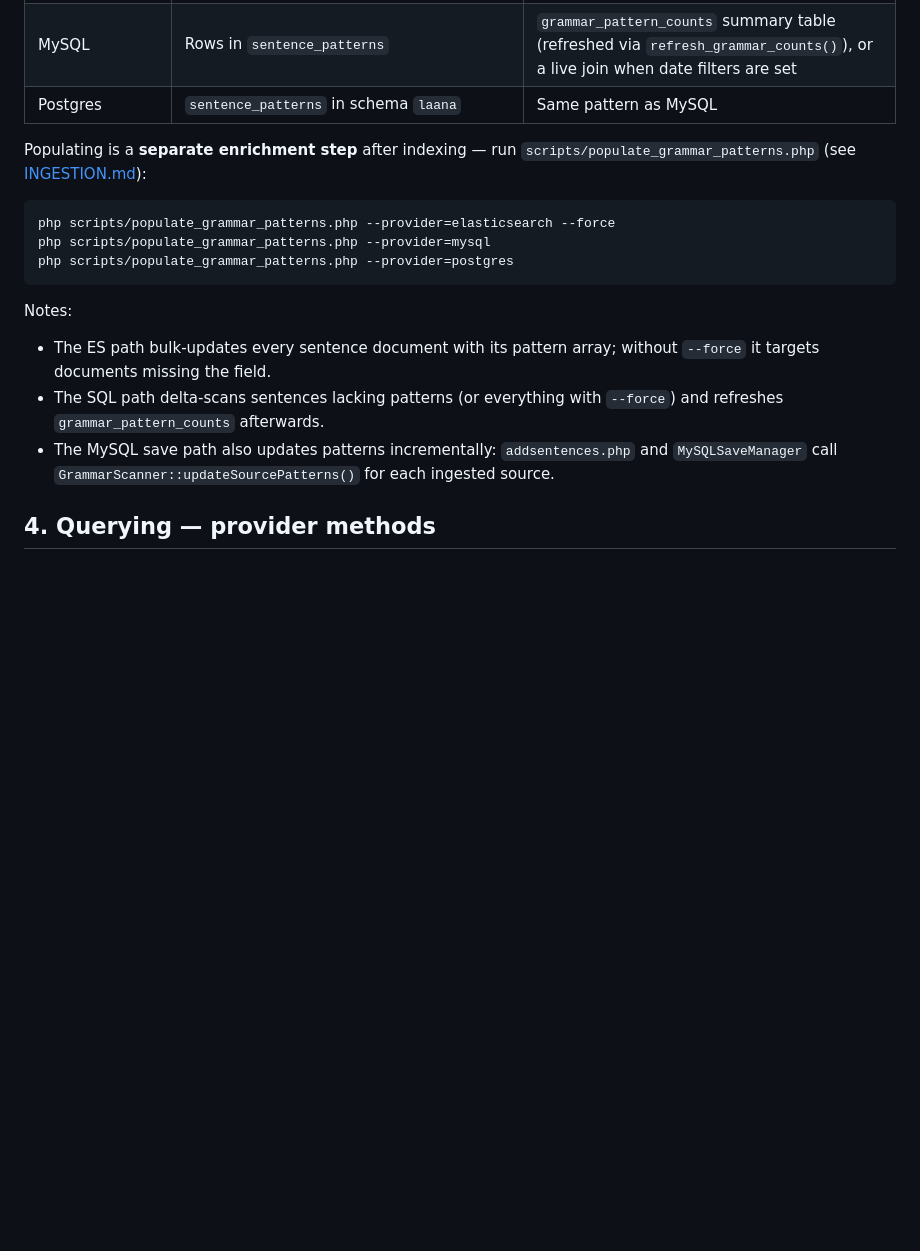
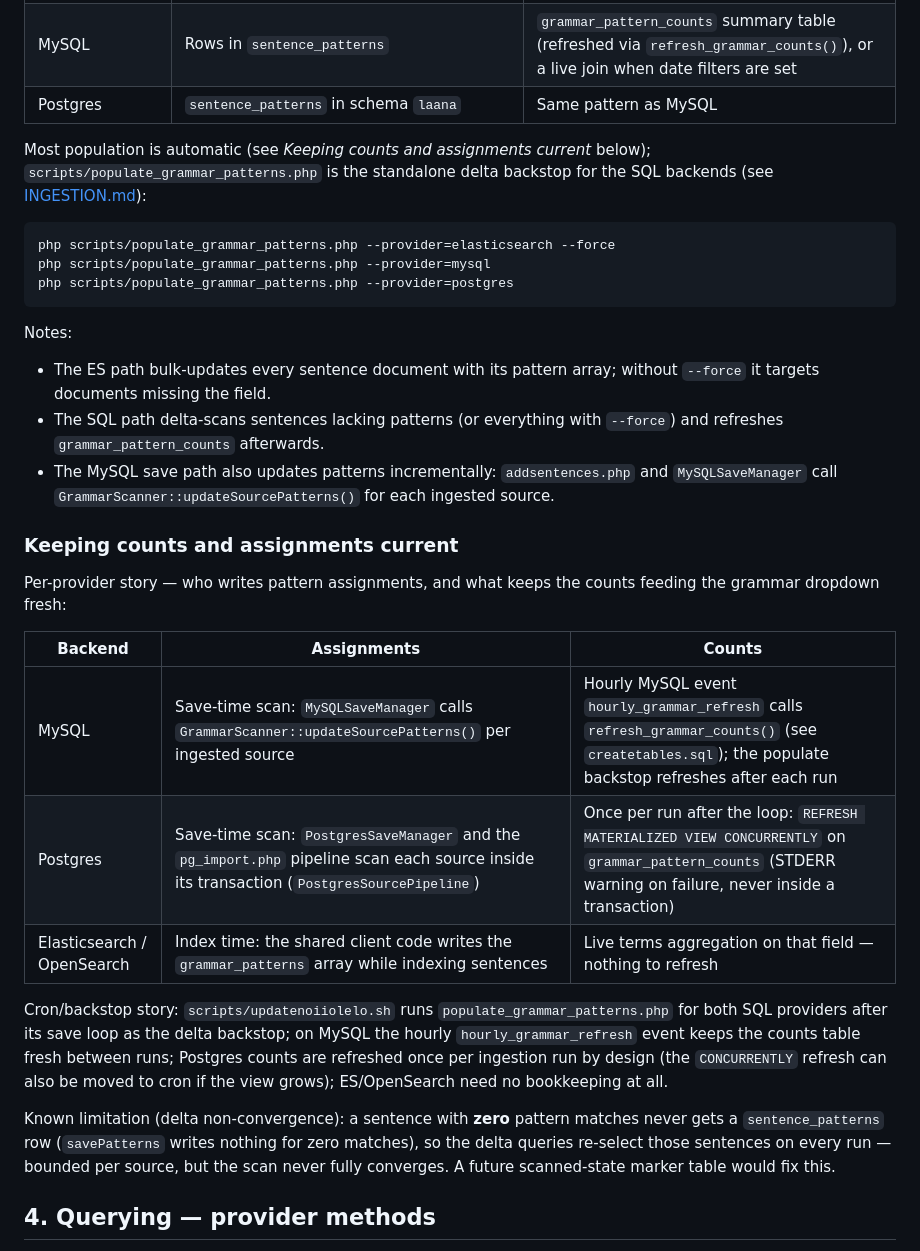
Before and after one commit to avisitor/laana, a Markdown page: docs/GRAMMAR_PATTERNS.md, the part around the change. Rendered like a GitHub page; blank space fills up the shorter version.

Commit message:
docs: grammar pattern automation and save.php provider parity

````diff
--- a/docs/GRAMMAR_PATTERNS.md
+++ b/docs/GRAMMAR_PATTERNS.md
@@ -31,8 +31,9 @@ the JSON — nothing else needs to change.
 | MySQL | Rows in `sentence_patterns` | `grammar_pattern_counts` summary table (refreshed via `refresh_grammar_counts()`), or a live join when date filters are set |
 | Postgres | `sentence_patterns` in schema `laana` | Same pattern as MySQL |
 
-Populating is a **separate enrichment step** after indexing — run
-`scripts/populate_grammar_patterns.php` (see [INGESTION.md](INGESTION.md)):
+Most population is automatic (see *Keeping counts and assignments current*
+below); `scripts/populate_grammar_patterns.php` is the standalone delta
+backstop for the SQL backends (see [INGESTION.md](INGESTION.md)):
 
 ```bash
 php scripts/populate_grammar_patterns.php --provider=elasticsearch --force
@@ -48,6 +49,30 @@ Notes:
 - The MySQL save path also updates patterns incrementally:
   `addsentences.php` and `MySQLSaveManager` call
   `GrammarScanner::updateSourcePatterns()` for each ingested source.
+
+### Keeping counts and assignments current
+
+Per-provider story — who writes pattern assignments, and what keeps the
+counts feeding the grammar dropdown fresh:
+
+| Backend | Assignments | Counts |
+|---|---|---|
+| MySQL | Save-time scan: `MySQLSaveManager` calls `GrammarScanner::updateSourcePatterns()` per ingested source | Hourly MySQL event `hourly_grammar_refresh` calls `refresh_grammar_counts()` (see `createtables.sql`); the populate backstop refreshes after each run |
+| Postgres | Save-time scan: `PostgresSaveManager` and the `pg_import.php` pipeline scan each source inside its transaction (`PostgresSourcePipeline`) | Once per run after the loop: `REFRESH MATERIALIZED VIEW CONCURRENTLY` on `grammar_pattern_counts` (STDERR warning on failure, never inside a transaction) |
+| Elasticsearch / OpenSearch | Index time: the shared client code writes the `grammar_patterns` array while indexing sentences | Live terms aggregation on that field — nothing to refresh |
+
+Cron/backstop story: `scripts/updatenoiiolelo.sh` runs
+`populate_grammar_patterns.php` for both SQL providers after its save loop
+as the delta backstop; on MySQL the hourly `hourly_grammar_refresh` event
+keeps the counts table fresh between runs; Postgres counts are refreshed
+once per ingestion run by design (the `CONCURRENTLY` refresh can also be
+moved to cron if the view grows); ES/OpenSearch need no bookkeeping at all.
+
+Known limitation (delta non-convergence): a sentence with **zero** pattern
+matches never gets a `sentence_patterns` row (`savePatterns` writes nothing
+for zero matches), so the delta queries re-select those sentences on every
+run — bounded per source, but the scan never fully converges. A future
+scanned-state marker table would fix this.
 
 ## 4. Querying — provider methods
 
````
